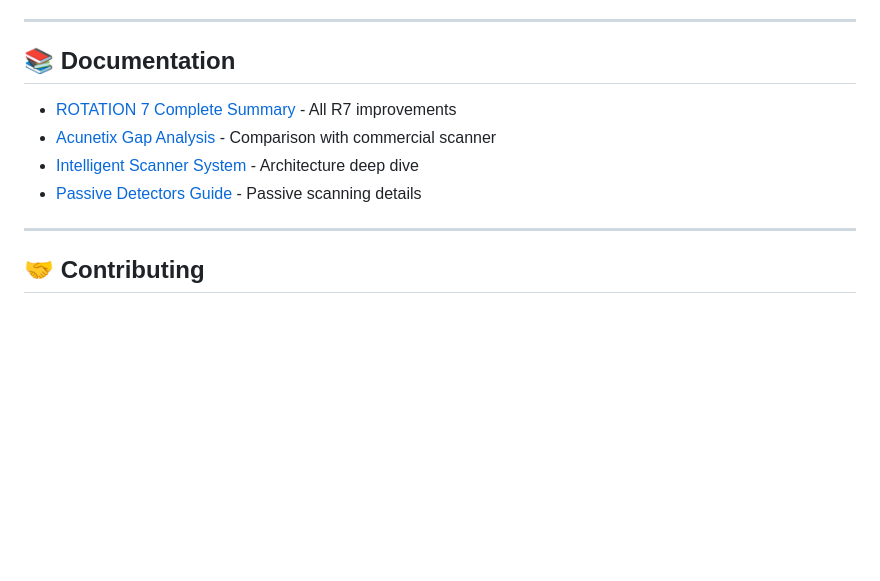
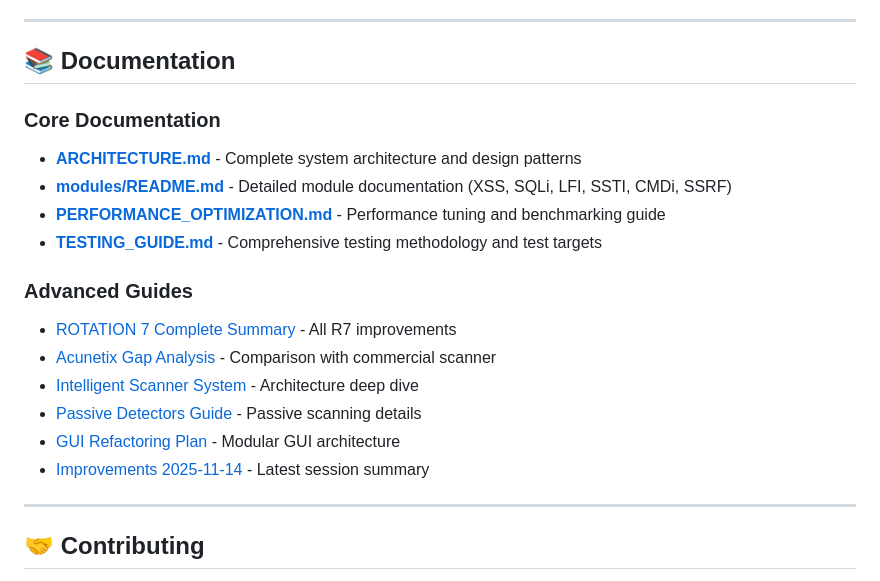
Before and after one commit to vulnz/dominator, a Markdown page: README.md, the part around the change. Rendered like a GitHub page; blank space fills up the shorter version.

Commit message:
docs: Update README with new documentation links
Added prominent links to new core documentation:
- ARCHITECTURE.md - System architecture and design patterns
- modules/README.md - Detailed module documentation
- PERFORMANCE_OPTIMIZATION.md - Performance tuning guide
- TESTING_GUIDE.md - Comprehensive testing methodology
- GUI/REFACTORING_PLAN.md - Modular GUI architecture
- IMPROVEMENTS_2025-11-14.md - Latest improvements summary

Organized documentation into Core Documentation and Advanced Guides sections
for better discoverability.

```diff
--- a/README.md
+++ b/README.md
@@ -354,10 +354,19 @@ reports/
 
 ## 📚 Documentation
 
+### Core Documentation
+- **[ARCHITECTURE.md](ARCHITECTURE.md)** - Complete system architecture and design patterns
+- **[modules/README.md](modules/README.md)** - Detailed module documentation (XSS, SQLi, LFI, SSTI, CMDi, SSRF)
+- **[PERFORMANCE_OPTIMIZATION.md](PERFORMANCE_OPTIMIZATION.md)** - Performance tuning and benchmarking guide
+- **[TESTING_GUIDE.md](TESTING_GUIDE.md)** - Comprehensive testing methodology and test targets
+
+### Advanced Guides
 - [ROTATION 7 Complete Summary](ROTATION7_FINAL_COMPLETE.md) - All R7 improvements
 - [Acunetix Gap Analysis](ACUNETIX_GAP_ANALYSIS.md) - Comparison with commercial scanner
 - [Intelligent Scanner System](INTELLIGENT_SCANNER_SYSTEM.md) - Architecture deep dive
 - [Passive Detectors Guide](PASSIVE_DETECTORS_COMPLETE.md) - Passive scanning details
+- [GUI Refactoring Plan](GUI/REFACTORING_PLAN.md) - Modular GUI architecture
+- [Improvements 2025-11-14](IMPROVEMENTS_2025-11-14.md) - Latest session summary
 
 ---
 
```
